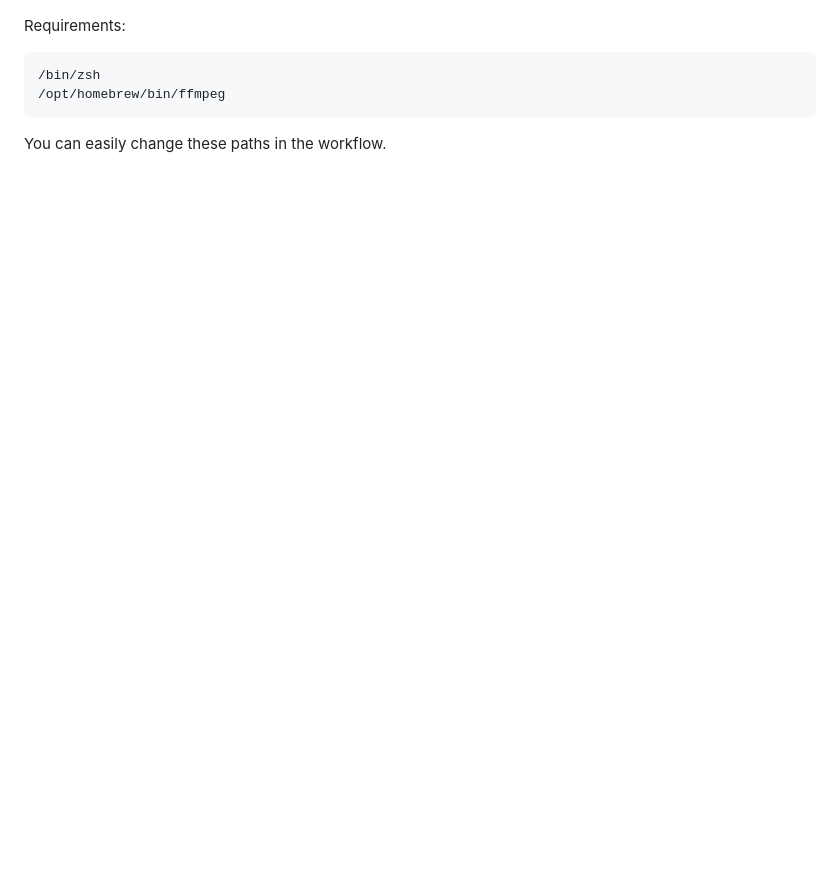
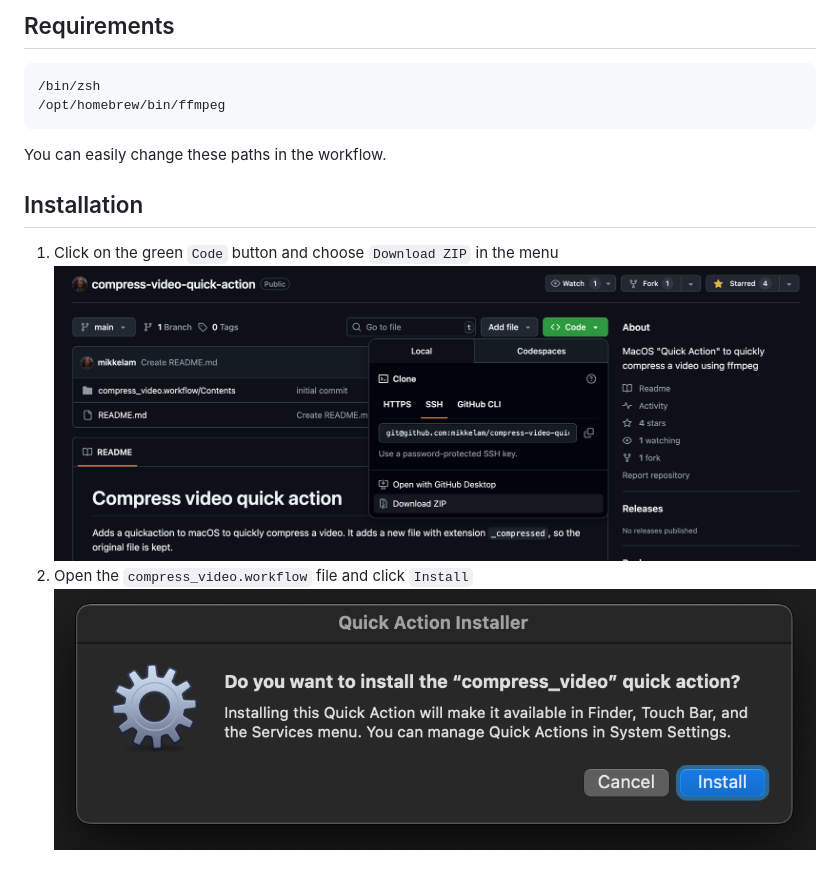
Before and after one commit to mikkelam/compress-video-quick-action, a Markdown page: README.md, the part around one of its changes. GitHub-like rendering; pictures changed too: .readme/installation-1-repo-download-zip.png (added), .readme/installation-2-quick-action-installer.png (added); blank space fills up the shorter version.

Commit message:
Add installation instructions and alt text

````diff
--- a/README.md
+++ b/README.md
@@ -6,9 +6,16 @@ Adds a quickaction to macOS to quickly compress a video. It adds a new file with
 
+## Requirements
 
-Requirements:
 ```
 /bin/zsh
 /opt/homebrew/bin/ffmpeg
 ```
 
 You can easily change these paths in the workflow.
+
+## Installation
+
+1. Click on the green `Code` button and choose `Download ZIP` in the menu
+   ![Screenshot of https://github.com/mikkelam/compress-video-quick-action, showing the green Code button and the Download ZIP option in the menu](./.readme/installation-1-repo-download-zip.png)
+2. Open the `compress_video.workflow` file and click `Install`
+   ![Screenshot of the Quick Action Installer window for the compress_video.workflow file, showing the Install button](./.readme/installation-2-quick-action-installer.png)
````
Also changed, not shown: other parts of README.md (+1 -1 lines).
